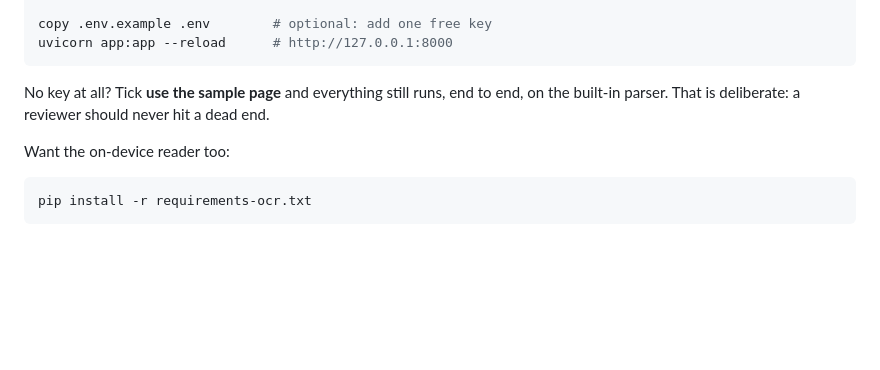
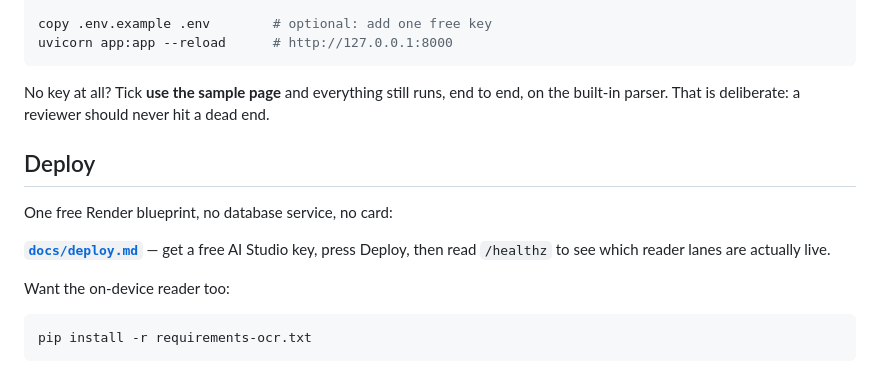
Before and after one commit to ramantiw45/UdhaarBook, a Markdown page: README.md, the part around the change. Drawn GitHub-style; blank space fills up the shorter version.

Commit message:
Add a deploy guide: free AI Studio key, Render blueprint, lane check

````diff
--- a/README.md
+++ b/README.md
@@ -66,6 +66,13 @@ No key at all? Tick **use the sample page** and everything still runs, end to
 end, on the built-in parser. That is deliberate: a reviewer should never hit a
 dead end.
 
+## Deploy
+
+One free Render blueprint, no database service, no card:
+
+**[`docs/deploy.md`](docs/deploy.md)** — get a free AI Studio key, press Deploy,
+then read `/healthz` to see which reader lanes are actually live.
+
 Want the on-device reader too:
 
 ```bash
````
Also changed, not shown: docs/deploy.md (added, +165 -0 lines).
